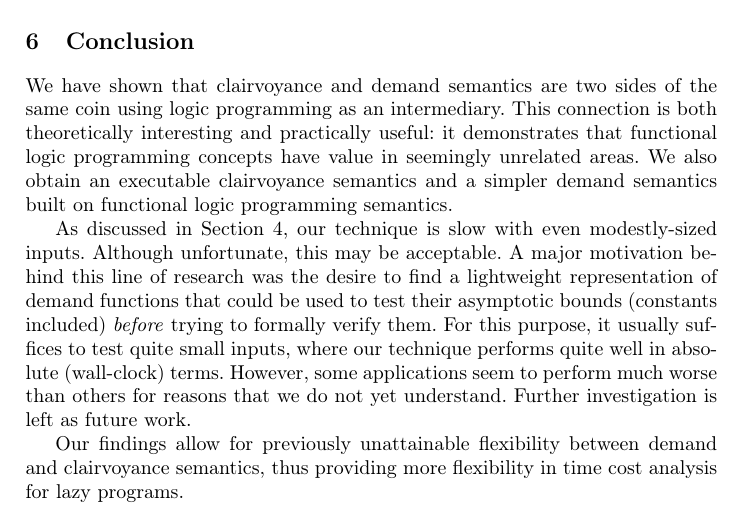
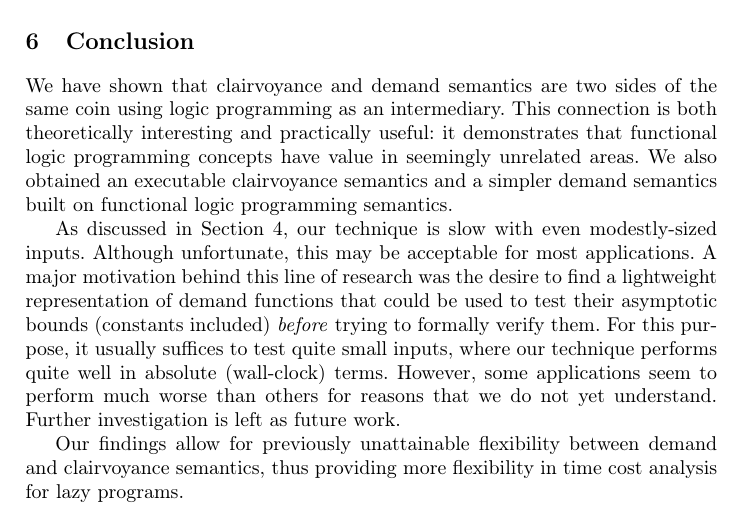
Before and after one commit to heraplem/logical-laziness-agda, a LaTeX paper (paper/paper.tex, which reads paper/conclusion.tex): part of page 15 of 23, cut so that both start at the same text. Compiled offline with pdfLaTeX.

Commit message:
small edits

```diff
--- a/paper/conclusion.tex
+++ b/paper/conclusion.tex
@@ -4,11 +4,11 @@ We have shown that clairvoyance and demand semantics are two sides of the same
 coin using logic programming as an intermediary. This connection is both
 theoretically interesting and practically useful: it demonstrates that
 functional logic programming concepts have value in seemingly unrelated
-areas. We also obtain an executable clairvoyance semantics and a simpler demand
+areas. We also obtained an executable clairvoyance semantics and a simpler demand
 semantics built on functional logic programming semantics.
 
 As discussed in \cref{sec:case-study}, our technique is slow with even
-modestly-sized inputs. Although unfortunate, this may be acceptable. A major
+modestly-sized inputs. Although unfortunate, this may be acceptable for most applications. A major
 motivation behind this line of research was the desire to find a lightweight
 representation of demand functions that could be used to test their asymptotic
 bounds (constants included) \emph{before} trying to formally verify them. For
```
